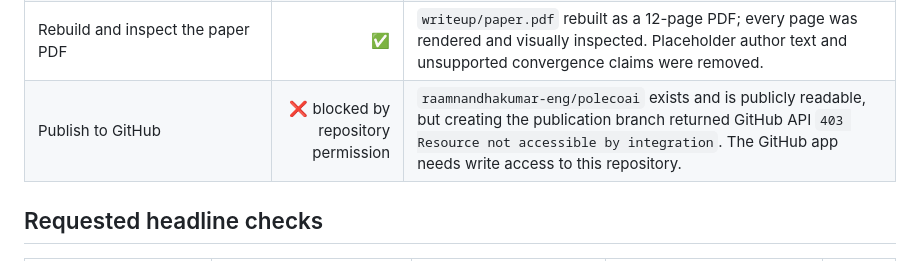
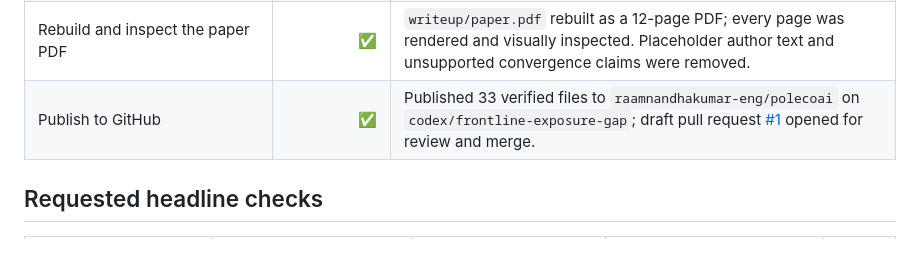
Before and after one commit to raamnandhakumar-eng/polecoai, a Markdown page: VERIFICATION.md, the part around the change. GitHub-like rendering.

Commit message:
Update publication status in verification record

```diff
--- a/VERIFICATION.md
+++ b/VERIFICATION.md
@@ -19,7 +19,7 @@ Anthropic V3 source file.
 | Verify `job_exposure.csv` rows | ✅ for all requested checks | The three requested occupations and ten additional rows match the official rendered CSV exactly. The environment blocked saving the full raw CSV URL, so the checked 133-row subset remains in `data/labor_market_impacts_2026/`. |
 | Compare the paper with generated results | ✅ | Headline, robustness, temporal, automation, and 2026 exposure claims agree with the result tables. The task-splitting sentence correctly distinguishes the four unchanged frontline indices from the small Computer/Math change. |
 | Rebuild and inspect the paper PDF | ✅ | `writeup/paper.pdf` rebuilt as a 12-page PDF; every page was rendered and visually inspected. Placeholder author text and unsupported convergence claims were removed. |
-| Publish to GitHub | ❌ blocked by repository permission | `raamnandhakumar-eng/polecoai` exists and is publicly readable, but creating the publication branch returned GitHub API `403 Resource not accessible by integration`. The GitHub app needs write access to this repository. |
+| Publish to GitHub | ✅ | Published 33 verified files to `raamnandhakumar-eng/polecoai` on `codex/frontline-exposure-gap`; draft pull request [#1](https://github.com/raamnandhakumar-eng/polecoai/pull/1) opened for review and merge. |
 
 ## Requested headline checks
 
```
